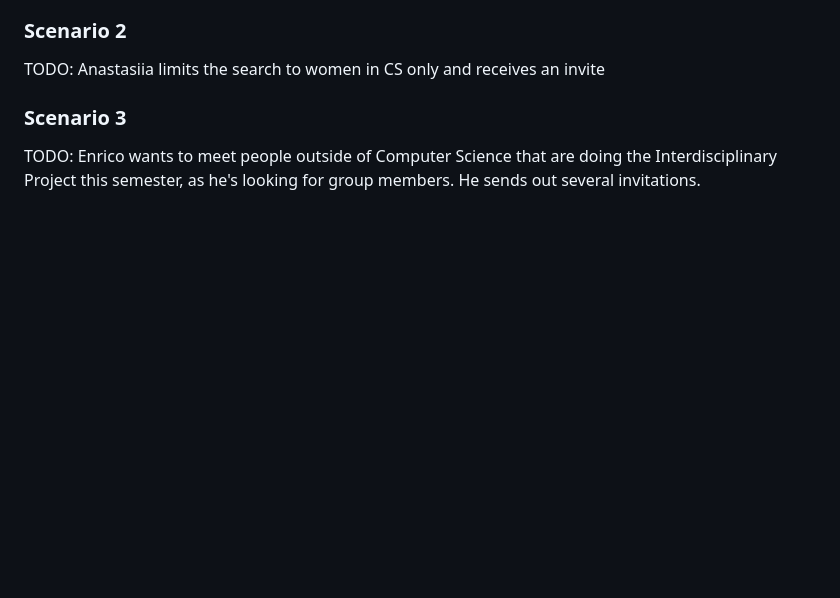
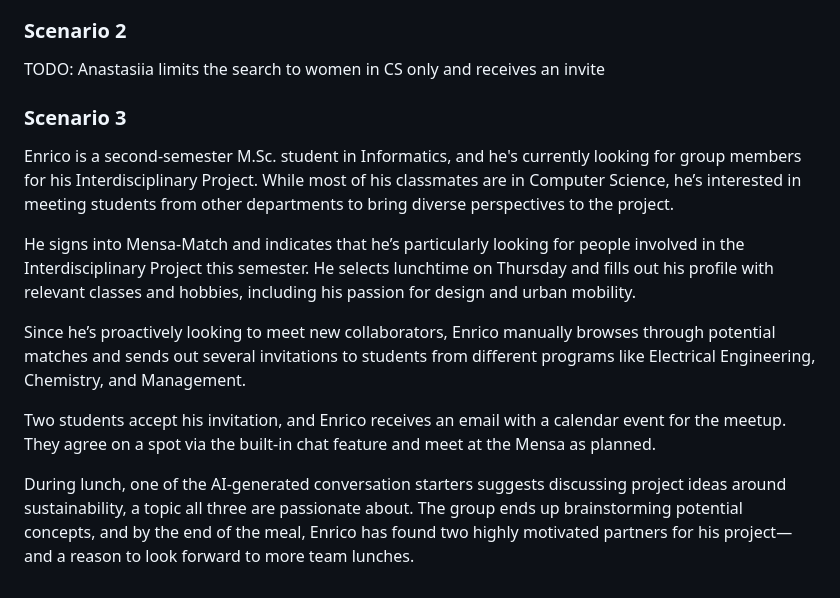
Before and after one commit to AET-DevOps25/team-devoops, a Markdown page: docs/problem_statement.md, the part around the change. Drawn GitHub-style; blank space fills up the shorter version.

Commit message:
Add scenario 3 to problem statement

```diff
--- a/docs/problem_statement.md
+++ b/docs/problem_statement.md
@@ -48,4 +48,12 @@ After an hour of pleasent conversation, James has now met several new people, an
 TODO: Anastasiia limits the search to women in CS only and receives an invite
 
 ### Scenario 3
-TODO: Enrico wants to meet people outside of Computer Science that are doing the Interdisciplinary Project this semester, as he's looking for group members. He sends out several invitations.
+Enrico is a second-semester M.Sc. student in Informatics, and he's currently looking for group members for his Interdisciplinary Project. While most of his classmates are in Computer Science, he’s interested in meeting students from other departments to bring diverse perspectives to the project.
+
+He signs into Mensa-Match and indicates that he’s particularly looking for people involved in the Interdisciplinary Project this semester. He selects lunchtime on Thursday and fills out his profile with relevant classes and hobbies, including his passion for design and urban mobility.
+
+Since he’s proactively looking to meet new collaborators, Enrico manually browses through potential matches and sends out several invitations to students from different programs like Electrical Engineering, Chemistry, and Management.
+
+Two students accept his invitation, and Enrico receives an email with a calendar event for the meetup. They agree on a spot via the built-in chat feature and meet at the Mensa as planned.
+
+During lunch, one of the AI-generated conversation starters suggests discussing project ideas around sustainability, a topic all three are passionate about. The group ends up brainstorming potential concepts, and by the end of the meal, Enrico has found two highly motivated partners for his project—and a reason to look forward to more team lunches.
```
